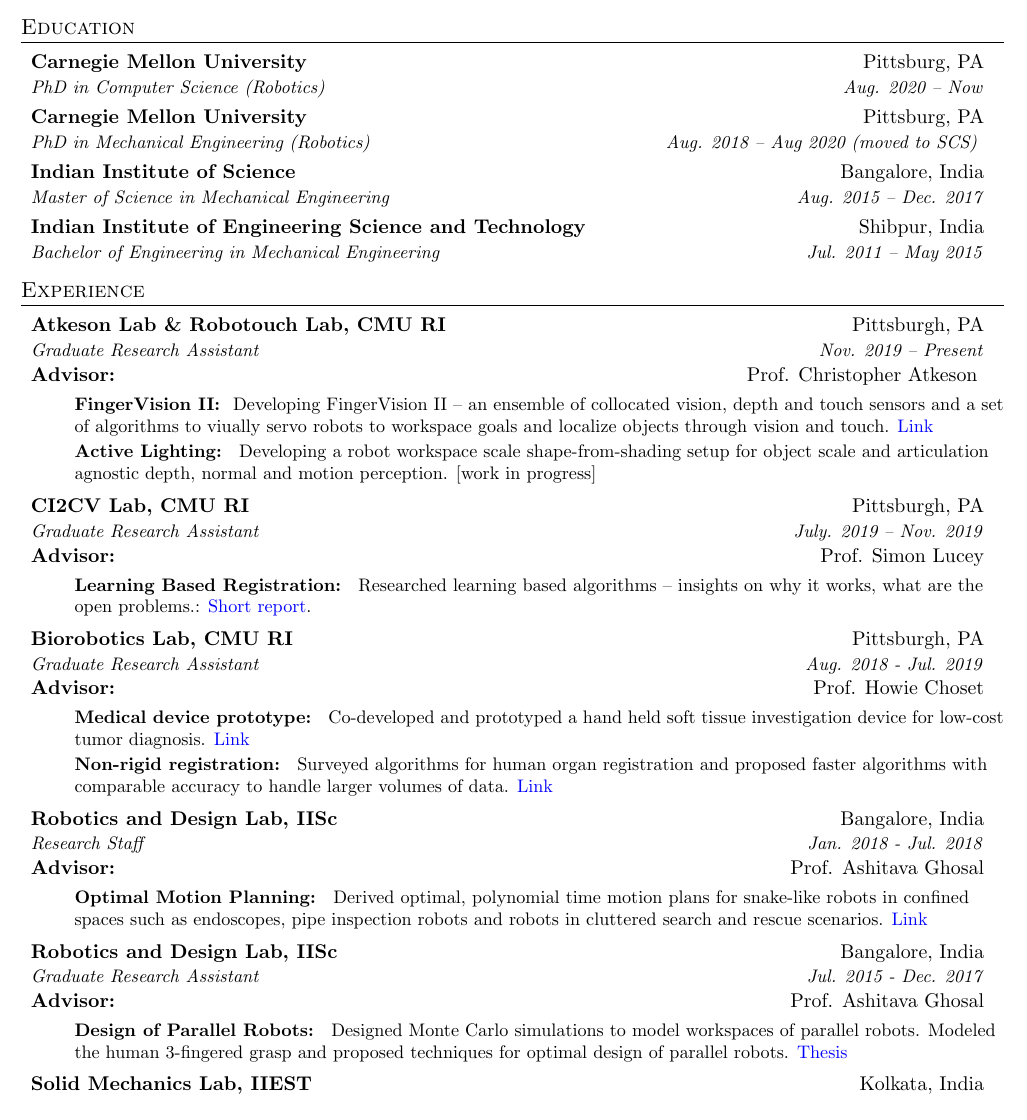
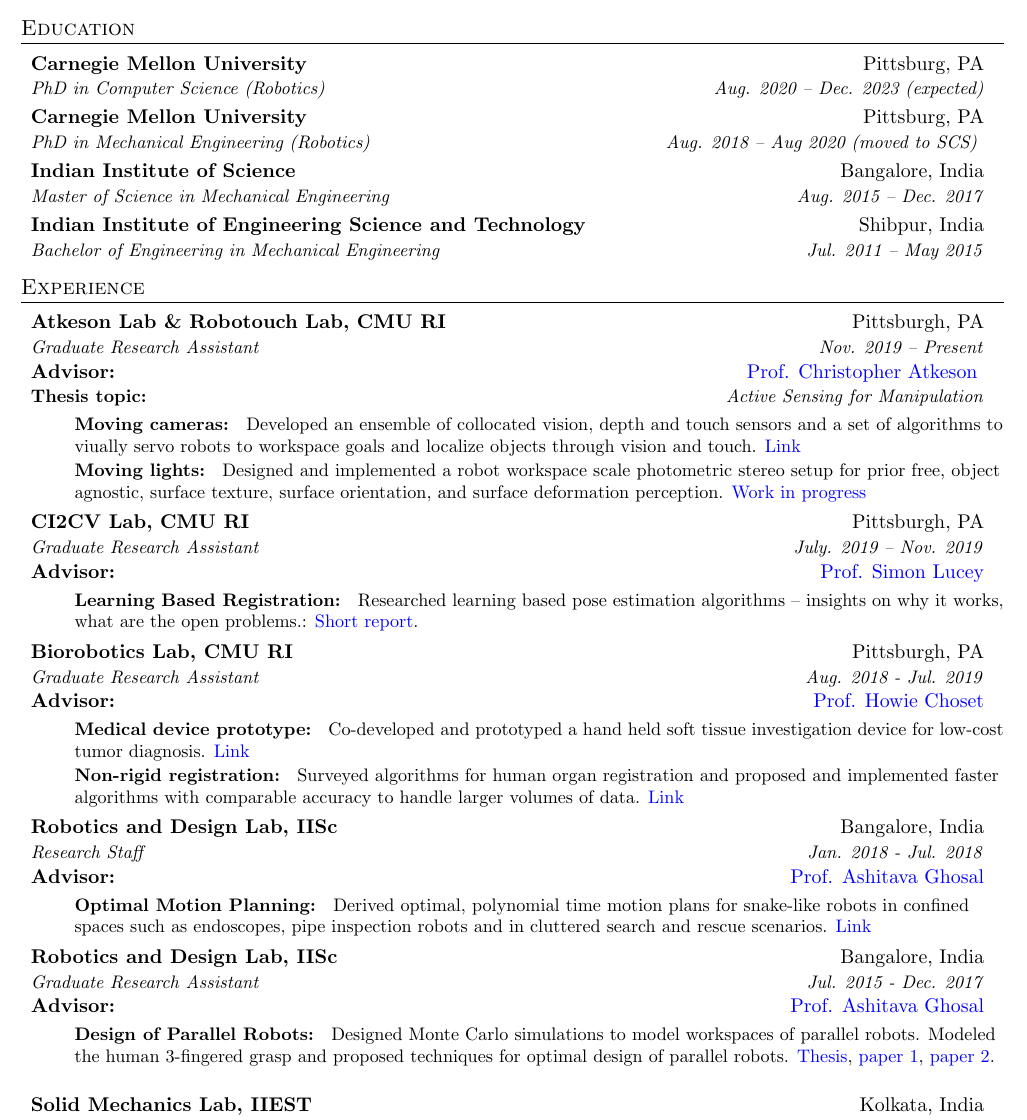
Before and after one commit to arkadeepnc/arkadeepnc.github.io, a LaTeX CV (Resume/resume.tex): part of page 1 of 2, cut so that both start at the same text. Compiled offline with pdfLaTeX.

Commit message:
updates to resume

```diff
--- a/Resume/resume.tex
+++ b/Resume/resume.tex
@@ -63,6 +63,15 @@
     \end{tabular*}\vspace{-5pt}
 }
 
+\newcommand{\resumeSubheadingEight}[8]{
+  \vspace{-1pt}\item
+    \begin{tabular*}{0.97\textwidth}{l@{\extracolsep{\fill}}r}
+      \textbf{#1} & #2 \\
+      \textit{\small#3} & \textit{\small #4} \\
+      \textbf{#5} & #6  \\
+      \textbf{\small#7} & \emph{\small #8} \\
+    \end{tabular*}\vspace{-5pt}
+}
 
 \newcommand{\resumeSubItem}[2]{\resumeItem{#1}{#2}\vspace{-4pt}}
 
@@ -92,7 +101,7 @@
   \resumeSubHeadingListStart
     \resumeSubheading
       {Carnegie Mellon University}{Pittsburg, PA}
-      {PhD in Computer Science (Robotics)}{Aug. 2020 -- Now} {}{}
+      {PhD in Computer Science (Robotics)}{Aug. 2020 -- Dec. 2023 (expected)} {}{}
       \vspace{-0.2 in}
       \resumeSubheading
       {Carnegie Mellon University}{Pittsburg, PA}
@@ -113,58 +122,58 @@
 \section{Experience}
   \resumeSubHeadingListStart
 
-    \resumeSubheading
+    \resumeSubheadingEight
       {Atkeson Lab \& Robotouch Lab, CMU RI}{Pittsburgh, PA}
       {Graduate Research Assistant}{ Nov. 2019 -- Present} {Advisor:}
-          {Prof. Christopher Atkeson }
+          {\href{https://www.cs.cmu.edu/~cga/}{Prof. Christopher Atkeson} }{Thesis topic:} {Active Sensing for Manipulation}
       \resumeItemListStart
-        \resumeItem{FingerVision II:}
-          {Developing FingerVision II -- an ensemble of collocated vision, depth and touch sensors and a set of algorithms to viually servo robots to workspace goals and localize objects through vision and touch. \href{https://arkadeepnc.github.io/projects/collocated_vision_touch/img/ICRA_RAL_Formatted-compressed.pdf}{ Link}}
-          \resumeItem{Active Lighting:}
-          {Developing a robot workspace scale shape-from-shading setup for object scale and articulation agnostic depth, normal and motion perception. [work in progress] }
+        \resumeItem{Moving cameras:}
+          {Developed an ensemble of collocated vision, depth and touch sensors and a set of algorithms to viually servo robots to workspace goals and localize objects through vision and touch. \href{https://arkadeepnc.github.io/projects/collocated_vision_touch}{ Link}}
+          \resumeItem{Moving lights:}
+          {Designed and implemented a robot workspace scale photometric stereo setup for prior free, object agnostic, surface texture, surface orientation, and surface deformation perception. \href{https://anonymousprojectsite.github.io/}{Work in progress} }
         \resumeItemListEnd
 
     \resumeSubheading
       {CI2CV Lab, CMU RI}{Pittsburgh, PA}
       {Graduate Research Assistant}{ July. 2019 -- Nov. 2019}  {Advisor:}
-          {Prof. Simon Lucey}
+          {\href{https://www.adelaide.edu.au/directory/simon.lucey}{Prof. Simon Lucey}}
       \resumeItemListStart
         \resumeItem{Learning Based Registration:}
-          {Researched learning based algorithms -- insights on why it works, what are the open problems.: \href{https://www.overleaf.com/read/jsjhbmspsjjq}{Short report}.}
+          {Researched learning based pose estimation algorithms -- insights on why it works, what are the open problems.: \href{https://www.overleaf.com/read/jsjhbmspsjjq}{Short report}.}
           \resumeItemListEnd
     \resumeSubheading
       {Biorobotics Lab, CMU RI}{Pittsburgh, PA}
       {Graduate Research Assistant}{ Aug. 2018 - Jul. 2019}  {Advisor:}
-          {Prof. Howie Choset}
+          {\href{https://www.cs.cmu.edu/~./choset/bio.html}{Prof. Howie Choset}}
       \resumeItemListStart
         \resumeItem{Medical device prototype:}
           {Co-developed and prototyped a hand held soft tissue investigation device for low-cost tumor diagnosis. \href{https://www.researchgate.net/publication/333968217_Hand-held_stiffness_measurement_device_for_tissue_analysis}{Link}}
       \resumeItem{Non-rigid registration:}
-          {Surveyed algorithms for human organ registration and proposed faster algorithms with comparable accuracy to handle larger volumes of data. \href{https://www.overleaf.com/read/ybdjnxzvtmwy}{Link}}
+          {Surveyed algorithms for human organ registration and proposed and implemented faster algorithms with comparable accuracy to handle larger volumes of data. \href{https://www.overleaf.com/read/ybdjnxzvtmwy}{Link}}
 
       \resumeItemListEnd
   \resumeSubheading
       {Robotics and Design Lab, IISc}{Bangalore, India}
       {Research Staff}{ Jan. 2018 - Jul. 2018}  {Advisor:}
-          {Prof. Ashitava Ghosal}
+          {\href{https://mecheng.iisc.ac.in/~asitava/}{Prof. Ashitava Ghosal}}
       \resumeItemListStart
         \resumeItem{Optimal Motion Planning:}
-          {Derived optimal, polynomial time motion plans for snake-like robots in confined spaces such as endoscopes, pipe inspection robots and robots in cluttered search and rescue scenarios. \href{https://www.sciencedirect.com/science/article/pii/S0010448518304135}{Link}}
+          {Derived optimal, polynomial time motion plans for snake-like robots in confined spaces such as endoscopes, pipe inspection robots and in cluttered search and rescue scenarios. \href{https://www.sciencedirect.com/science/article/pii/S0010448518304135}{Link}}
 
           \resumeItemListEnd
   \resumeSubheading
       {Robotics and Design Lab, IISc}{Bangalore, India}
       {Graduate Research Assistant}{ Jul. 2015 - Dec. 2017}  {Advisor:}
-          {Prof. Ashitava Ghosal}
+          {\href{https://mecheng.iisc.ac.in/~asitava/}{Prof. Ashitava Ghosal}}
       \resumeItemListStart
         \resumeItem{Design of Parallel Robots:}
-          {Designed Monte Carlo simulations to model workspaces of parallel robots. Modeled the human 3-fingered grasp and proposed techniques for optimal design of parallel robots. \href{https://www.researchgate.net/publication/327670588_Kinematic_Design_and_Optimal_Synthesis_of_Parallel_Manipulators_Using_Monte_Carlo_Method}{Thesis} }
+          {Designed Monte Carlo simulations to model workspaces of parallel robots. Modeled the human 3-fingered grasp and proposed techniques for optimal design of parallel robots. \href{https://www.researchgate.net/publication/327670588_Kinematic_Design_and_Optimal_Synthesis_of_Parallel_Manipulators_Using_Monte_Carlo_Method}{Thesis}, \href{https://www.sciencedirect.com/science/article/abs/pii/S0094114X16303184}{paper 1}, \href{https://asmedigitalcollection.asme.org/mechanismsrobotics/article-abstract/10/4/041003/366587/Workspace-of-Multifingered-Hands-Using-Monte-Carlo?redirectedFrom=fulltext}{paper 2}. }
 
           \resumeItemListEnd
 \resumeSubheading
       {Solid Mechanics Lab, IIEST}{ Kolkata, India}
       {Undergraduate Researcher}{Jul. 2014 - Apr. 2015}  {Advisor:}
-          {Prof. Debasis Datta}
+          {\href{https://www.iiests.ac.in/IIEST/Faculty/mech-ddatta}{Prof. Debasis Datta}}
       \resumeItemListStart
         \resumeItem{Computational Design of Springs:}
           {Formulated closed form expressions for design of springs of un-conventional shapes to estimate their stresses, natural frequencies, buckling loads etc. \href{https://www.sciencedirect.com/science/article/pii/S2288430016301385}{Link} }
```
Also changed, not shown: Resume/resume.pdf, Resume/resume.tex (12 more changed lines).
